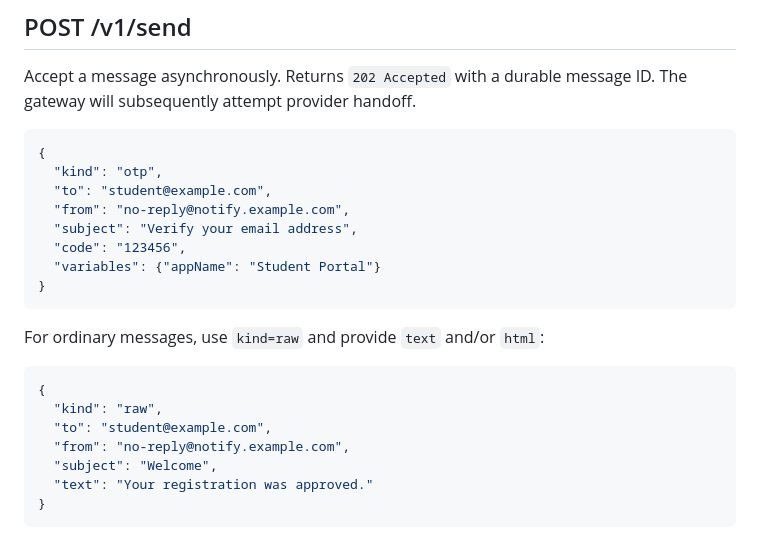
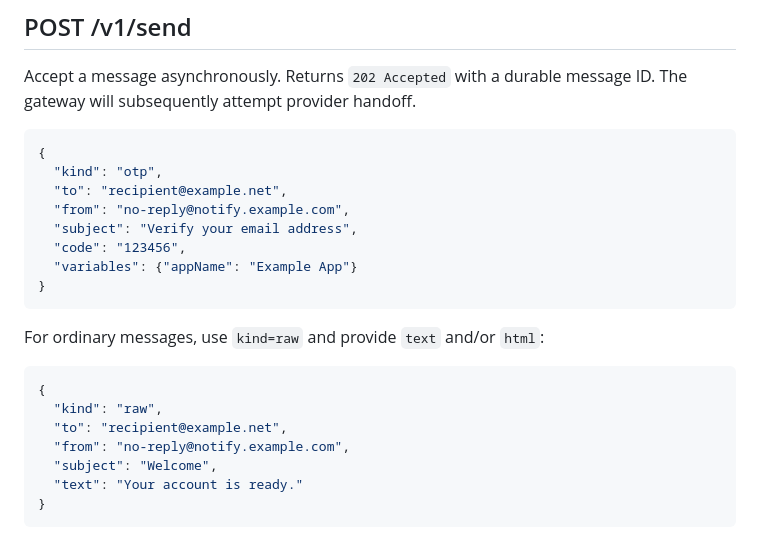
Before and after one commit to baraa4959/CourierMesh, a Markdown page: docs/API.md, the part around the change. Rendered like a GitHub page.

Commit message:
docs: use provider-neutral application examples

````diff
--- a/docs/API.md
+++ b/docs/API.md
@@ -26,11 +26,11 @@ Accept a message asynchronously. Returns `202 Accepted` with a durable message I
 ```json
 {
   "kind": "otp",
-  "to": "student@example.com",
+  "to": "recipient@example.net",
   "from": "no-reply@notify.example.com",
   "subject": "Verify your email address",
   "code": "123456",
-  "variables": {"appName": "Student Portal"}
+  "variables": {"appName": "Example App"}
 }
 ```
 
@@ -39,10 +39,10 @@ For ordinary messages, use `kind=raw` and provide `text` and/or `html`:
 ```json
 {
   "kind": "raw",
-  "to": "student@example.com",
+  "to": "recipient@example.net",
   "from": "no-reply@notify.example.com",
   "subject": "Welcome",
-  "text": "Your registration was approved."
+  "text": "Your account is ready."
 }
 ```
 
````
